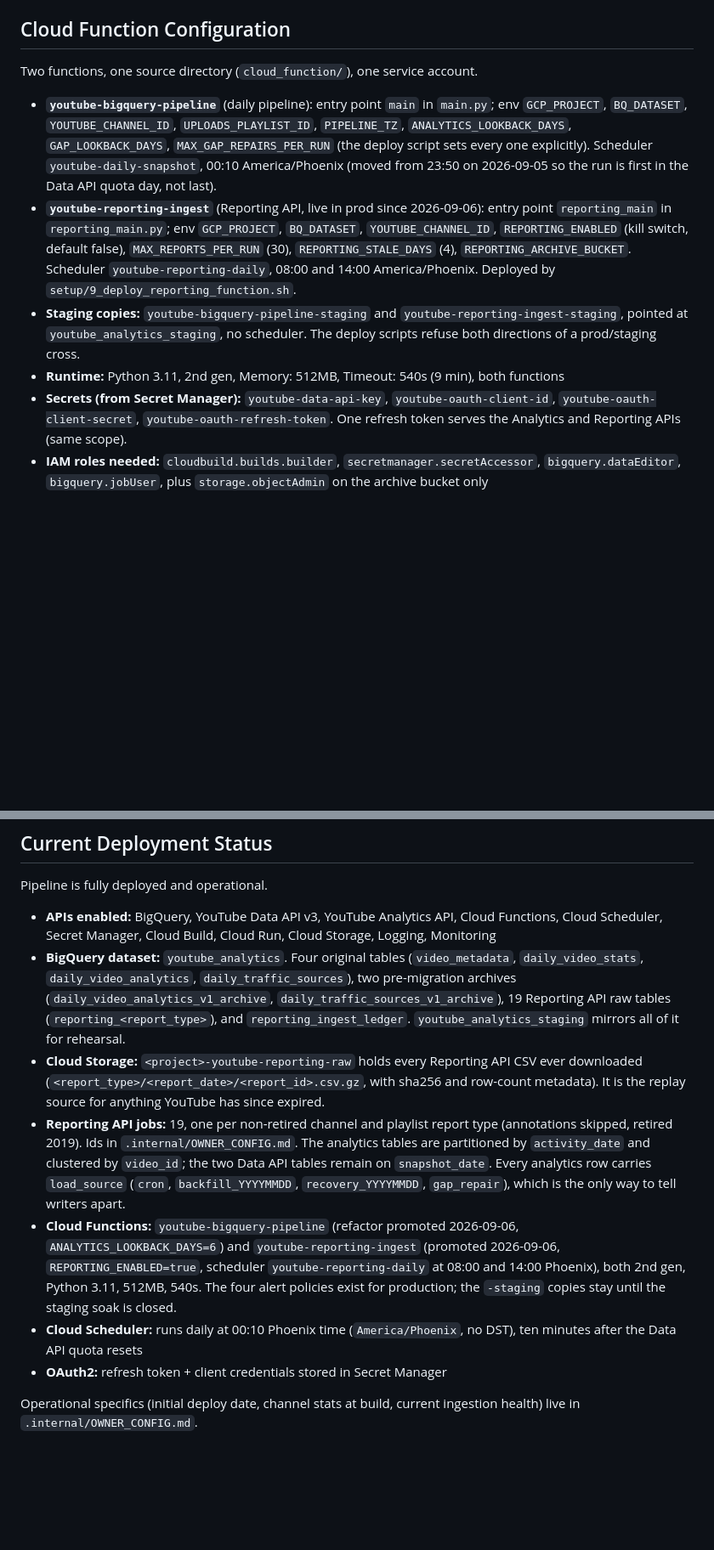
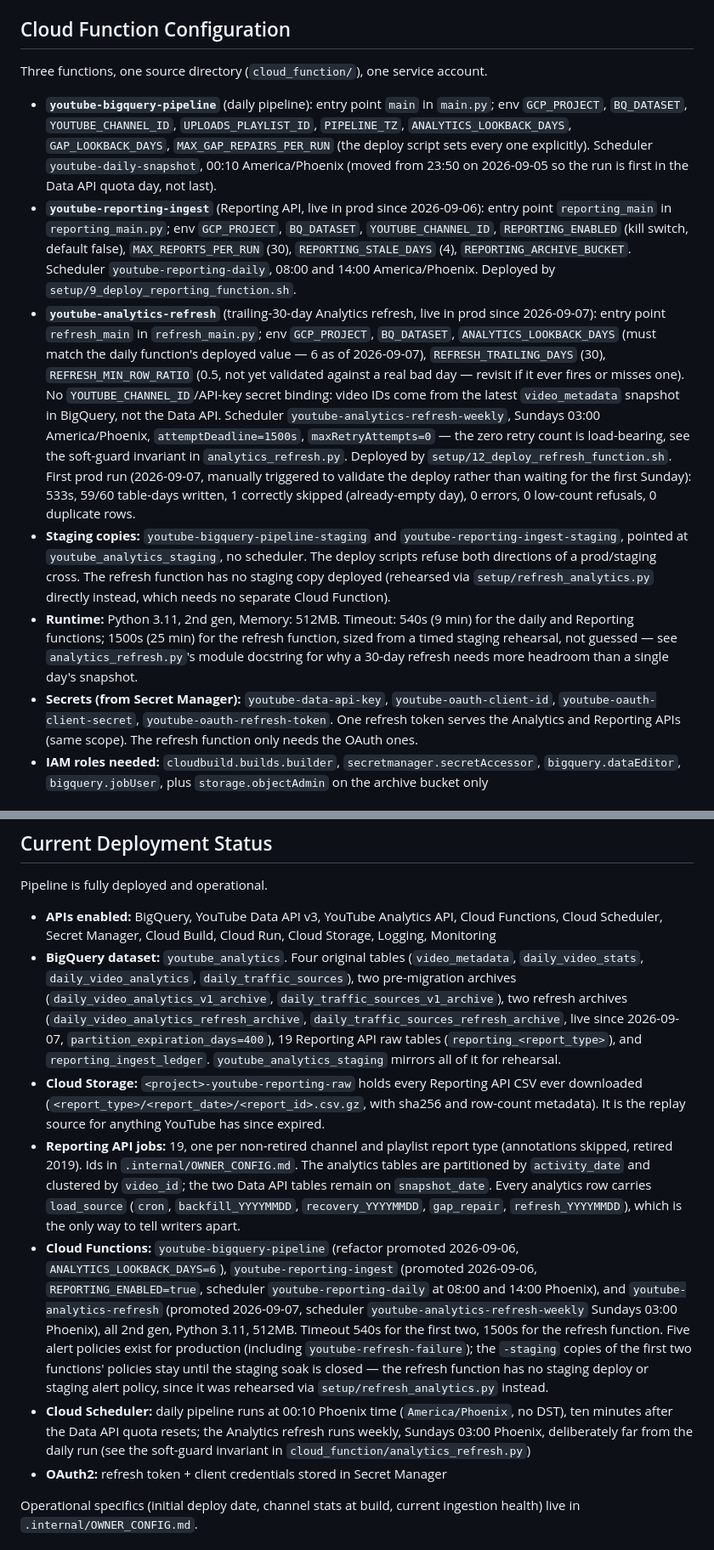
Before and after one commit to kyle-chalmers/youtube-bigquery-pipeline, a Markdown page: CLAUDE.md, 2 parts joined by grey strips. Shown at 85% size. Rendered like a GitHub page; blank space fills up the shorter version.

Commit message:
docs: youtube-analytics-refresh live in prod
Documents the third Cloud Function's actual deployed state after promotion:
timeout (1500s, sized from a timed staging rehearsal), scheduler config
(weekly, Sundays 03:00 Phoenix, zero retries), the two new archive tables,
and the first prod run's result (533s, 59/60 table-days written, 0 errors,
0 duplicate rows). Updates the invocation/scheduler-job counts in the cost
table now that a third job exists (Cloud Scheduler is at the 3-job free
tier limit).

Co-Authored-By: Claude Sonnet 5 <noreply@anthropic.com>

```diff
--- a/CLAUDE.md
+++ b/CLAUDE.md
@@ -60,13 +60,14 @@ curl -s "https://www.googleapis.com/youtube/v3/videos?part=snippet,contentDetail
 
 ## Cloud Function Configuration
 
-Two functions, one source directory (`cloud_function/`), one service account.
+Three functions, one source directory (`cloud_function/`), one service account.
 
 - **`youtube-bigquery-pipeline`** (daily pipeline): entry point `main` in `main.py`; env `GCP_PROJECT`, `BQ_DATASET`, `YOUTUBE_CHANNEL_ID`, `UPLOADS_PLAYLIST_ID`, `PIPELINE_TZ`, `ANALYTICS_LOOKBACK_DAYS`, `GAP_LOOKBACK_DAYS`, `MAX_GAP_REPAIRS_PER_RUN` (the deploy script sets every one explicitly). Scheduler `youtube-daily-snapshot`, 00:10 America/Phoenix (moved from 23:50 on 2026-09-05 so the run is first in the Data API quota day, not last).
 - **`youtube-reporting-ingest`** (Reporting API, live in prod since 2026-09-06): entry point `reporting_main` in `reporting_main.py`; env `GCP_PROJECT`, `BQ_DATASET`, `YOUTUBE_CHANNEL_ID`, `REPORTING_ENABLED` (kill switch, default false), `MAX_REPORTS_PER_RUN` (30), `REPORTING_STALE_DAYS` (4), `REPORTING_ARCHIVE_BUCKET`. Scheduler `youtube-reporting-daily`, 08:00 and 14:00 America/Phoenix. Deployed by `setup/9_deploy_reporting_function.sh`.
-- **Staging copies:** `youtube-bigquery-pipeline-staging` and `youtube-reporting-ingest-staging`, pointed at `youtube_analytics_staging`, no scheduler. The deploy scripts refuse both directions of a prod/staging cross.
-- **Runtime:** Python 3.11, 2nd gen, Memory: 512MB, Timeout: 540s (9 min), both functions
-- **Secrets (from Secret Manager):** `youtube-data-api-key`, `youtube-oauth-client-id`, `youtube-oauth-client-secret`, `youtube-oauth-refresh-token`. One refresh token serves the Analytics and Reporting APIs (same scope).
+- **`youtube-analytics-refresh`** (trailing-30-day Analytics refresh, live in prod since 2026-09-07): entry point `refresh_main` in `refresh_main.py`; env `GCP_PROJECT`, `BQ_DATASET`, `ANALYTICS_LOOKBACK_DAYS` (must match the daily function's deployed value — 6 as of 2026-09-07), `REFRESH_TRAILING_DAYS` (30), `REFRESH_MIN_ROW_RATIO` (0.5, not yet validated against a real bad day — revisit if it ever fires or misses one). No `YOUTUBE_CHANNEL_ID`/API-key secret binding: video IDs come from the latest `video_metadata` snapshot in BigQuery, not the Data API. Scheduler `youtube-analytics-refresh-weekly`, Sundays 03:00 America/Phoenix, `attemptDeadline=1500s`, `maxRetryAttempts=0` — the zero retry count is load-bearing, see the soft-guard invariant in `analytics_refresh.py`. Deployed by `setup/12_deploy_refresh_function.sh`. First prod run (2026-09-07, manually triggered to validate the deploy rather than waiting for the first Sunday): 533s, 59/60 table-days written, 1 correctly skipped (already-empty day), 0 errors, 0 low-count refusals, 0 duplicate rows.
+- **Staging copies:** `youtube-bigquery-pipeline-staging` and `youtube-reporting-ingest-staging`, pointed at `youtube_analytics_staging`, no scheduler. The deploy scripts refuse both directions of a prod/staging cross. The refresh function has no staging copy deployed (rehearsed via `setup/refresh_analytics.py` directly instead, which needs no separate Cloud Function).
+- **Runtime:** Python 3.11, 2nd gen, Memory: 512MB. Timeout: 540s (9 min) for the daily and Reporting functions; 1500s (25 min) for the refresh function, sized from a timed staging rehearsal, not guessed — see `analytics_refresh.py`'s module docstring for why a 30-day refresh needs more headroom than a single day's snapshot.
+- **Secrets (from Secret Manager):** `youtube-data-api-key`, `youtube-oauth-client-id`, `youtube-oauth-client-secret`, `youtube-oauth-refresh-token`. One refresh token serves the Analytics and Reporting APIs (same scope). The refresh function only needs the OAuth ones.
 - **IAM roles needed:** `cloudbuild.builds.builder`, `secretmanager.secretAccessor`, `bigquery.dataEditor`, `bigquery.jobUser`, plus `storage.objectAdmin` on the archive bucket only
 
 ## Key Code Patterns
@@ -122,11 +123,11 @@ For any AI agent (Claude Code, Codex, Gemini CLI, etc.) working in this repo:
 Pipeline is fully deployed and operational.
 
 - **APIs enabled:** BigQuery, YouTube Data API v3, YouTube Analytics API, Cloud Functions, Cloud Scheduler, Secret Manager, Cloud Build, Cloud Run, Cloud Storage, Logging, Monitoring
-- **BigQuery dataset:** `youtube_analytics`. Four original tables (`video_metadata`, `daily_video_stats`, `daily_video_analytics`, `daily_traffic_sources`), two pre-migration archives (`daily_video_analytics_v1_archive`, `daily_traffic_sources_v1_archive`), 19 Reporting API raw tables (`reporting_<report_type>`), and `reporting_ingest_ledger`. `youtube_analytics_staging` mirrors all of it for rehearsal.
+- **BigQuery dataset:** `youtube_analytics`. Four original tables (`video_metadata`, `daily_video_stats`, `daily_video_analytics`, `daily_traffic_sources`), two pre-migration archives (`daily_video_analytics_v1_archive`, `daily_traffic_sources_v1_archive`), two refresh archives (`daily_video_analytics_refresh_archive`, `daily_traffic_sources_refresh_archive`, live since 2026-09-07, `partition_expiration_days=400`), 19 Reporting API raw tables (`reporting_<report_type>`), and `reporting_ingest_ledger`. `youtube_analytics_staging` mirrors all of it for rehearsal.
 - **Cloud Storage:** `<project>-youtube-reporting-raw` holds every Reporting API CSV ever downloaded (`<report_type>/<report_date>/<report_id>.csv.gz`, with sha256 and row-count metadata). It is the replay source for anything YouTube has since expired.
-- **Reporting API jobs:** 19, one per non-retired channel and playlist report type (annotations skipped, retired 2019). Ids in `.internal/OWNER_CONFIG.md`. The analytics tables are partitioned by `activity_date` and clustered by `video_id`; the two Data API tables remain on `snapshot_date`. Every analytics row carries `load_source` (`cron`, `backfill_YYYYMMDD`, `recovery_YYYYMMDD`, `gap_repair`), which is the only way to tell writers apart.
-- **Cloud Functions:** `youtube-bigquery-pipeline` (refactor promoted 2026-09-06, `ANALYTICS_LOOKBACK_DAYS=6`) and `youtube-reporting-ingest` (promoted 2026-09-06, `REPORTING_ENABLED=true`, scheduler `youtube-reporting-daily` at 08:00 and 14:00 Phoenix), both 2nd gen, Python 3.11, 512MB, 540s. The four alert policies exist for production; the `-staging` copies stay until the staging soak is closed.
-- **Cloud Scheduler:** runs daily at 00:10 Phoenix time (`America/Phoenix`, no DST), ten minutes after the Data API quota resets
+- **Reporting API jobs:** 19, one per non-retired channel and playlist report type (annotations skipped, retired 2019). Ids in `.internal/OWNER_CONFIG.md`. The analytics tables are partitioned by `activity_date` and clustered by `video_id`; the two Data API tables remain on `snapshot_date`. Every analytics row carries `load_source` (`cron`, `backfill_YYYYMMDD`, `recovery_YYYYMMDD`, `gap_repair`, `refresh_YYYYMMDD`), which is the only way to tell writers apart.
+- **Cloud Functions:** `youtube-bigquery-pipeline` (refactor promoted 2026-09-06, `ANALYTICS_LOOKBACK_DAYS=6`), `youtube-reporting-ingest` (promoted 2026-09-06, `REPORTING_ENABLED=true`, scheduler `youtube-reporting-daily` at 08:00 and 14:00 Phoenix), and `youtube-analytics-refresh` (promoted 2026-09-07, scheduler `youtube-analytics-refresh-weekly` Sundays 03:00 Phoenix), all 2nd gen, Python 3.11, 512MB. Timeout 540s for the first two, 1500s for the refresh function. Five alert policies exist for production (including `youtube-refresh-failure`); the `-staging` copies of the first two functions' policies stay until the staging soak is closed — the refresh function has no staging deploy or staging alert policy, since it was rehearsed via `setup/refresh_analytics.py` instead.
+- **Cloud Scheduler:** daily pipeline runs at 00:10 Phoenix time (`America/Phoenix`, no DST), ten minutes after the Data API quota resets; the Analytics refresh runs weekly, Sundays 03:00 Phoenix, deliberately far from the daily run (see the soft-guard invariant in `cloud_function/analytics_refresh.py`)
 - **OAuth2:** refresh token + client credentials stored in Secret Manager
 
 Operational specifics (initial deploy date, channel stats at build, current ingestion health) live in `.internal/OWNER_CONFIG.md`.
```
Also changed, not shown: README.md (+6 -5 lines).
